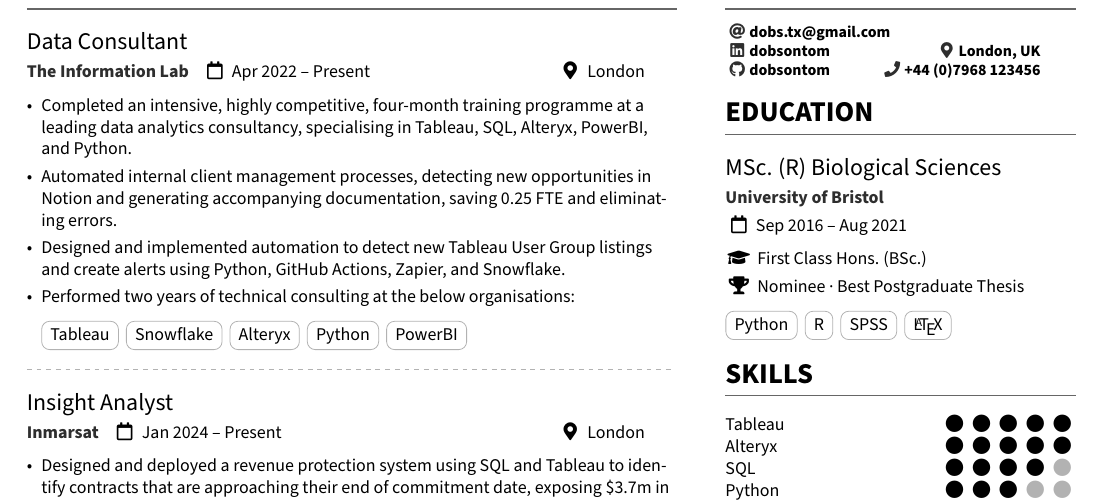
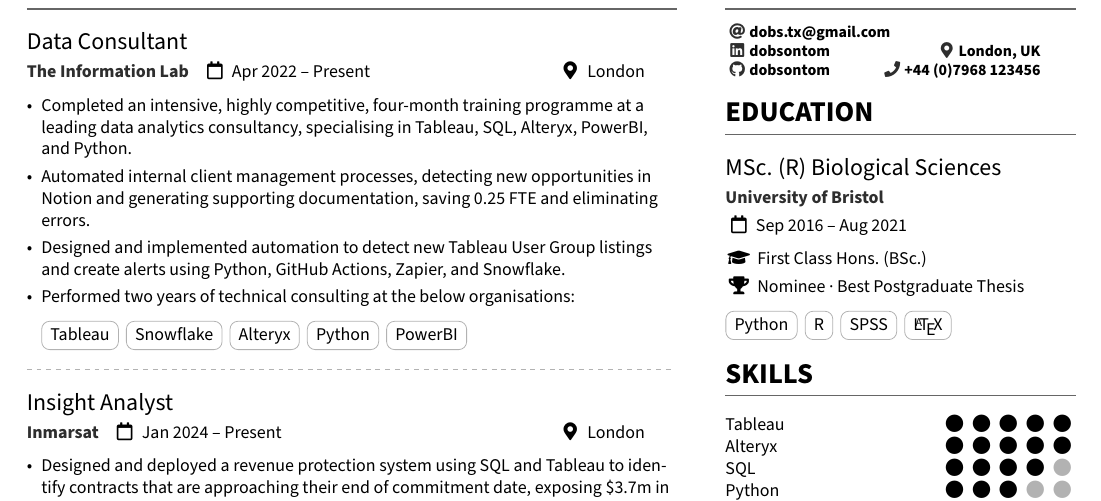
Before and after one commit to dobsontom/tom-dobson-cv, a LaTeX CV (tom-dobson-cv.tex): part of the page, cut so that both start at the same text. Compiled offline with pdfLaTeX.

Commit message:
Clean up code

```diff
--- a/tom-dobson-cv.tex
+++ b/tom-dobson-cv.tex
@@ -28,7 +27,7 @@
   % If using pdflatex:
   % \usepackage[rm]{roboto}
   % \usepackage[defaultsans]{lato}
-  \usepackage[]{sourcesanspro}
+  \usepackage{sourcesanspro}
   \renewcommand{\familydefault}{\sfdefault}
 \fi
 
@@ -85,7 +84,7 @@
 \customcvevent{Data Consultant}{The Information Lab}{Apr 2022 -- Present}{London}
 \begin{itemize}
 \item Completed an intensive, highly competitive, four-month training programme at a leading data analytics consultancy, specialising in Tableau, SQL, Alteryx, PowerBI, and Python.
-\item Automated internal client management processes, detecting new opportunities in Notion and generating accompanying documentation, saving 0.25 FTE and eliminating errors.
+\item Automated internal client management processes, detecting new opportunities in Notion and generating supporting documentation, saving 0.25 FTE and eliminating errors.
 \item Designed and implemented automation to detect new Tableau User Group listings and create alerts using Python, GitHub Actions, Zapier, and Snowflake.
 \item Performed two years of technical consulting at the below organisations:
 % \item Delivered in-person and online training in Tableau and Alteryx across a number of clients and sectors, including the University of Hertfordshire.
```
Also changed, not shown: tom-dobson-cv.tex (1 more changed lines).
